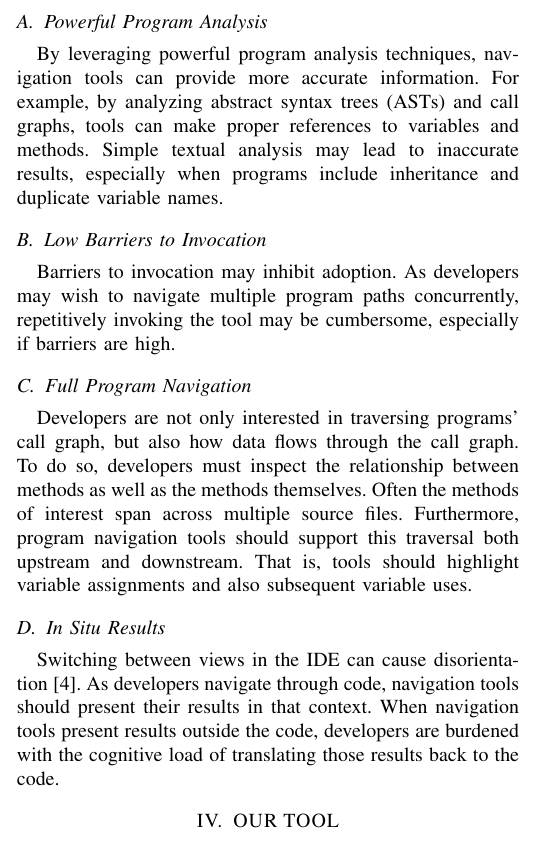
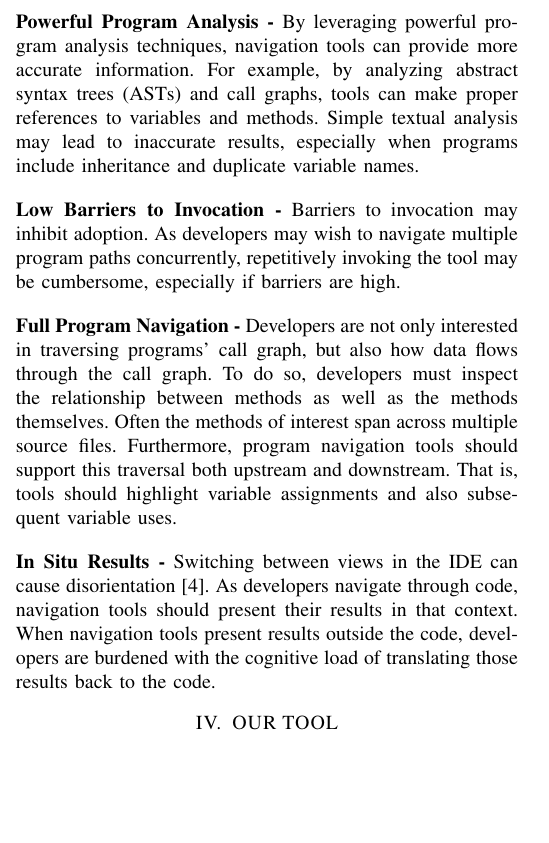
Before and after one commit to DeveloperLiberationFront/Program-Navigation-Plugin, a LaTeX paper (progNav Paper/progNav Paper.tex): part of one column of page 1 of 3, cut so that both start at the same text, the shorter picture padded with empty space. Compiled offline with pdfLaTeX; a missing font is replaced by an installed copy or a similar font; a LaTeX package or settings file that is missing is left out.

Commit message:
Reorg of design criteria

```diff
--- a/progNav Paper/progNav Paper.tex
+++ b/progNav Paper/progNav Paper.tex
@@ -79,23 +79,28 @@ Spoiler alert, none of the tools satisfy all of the principles.
 \label{DesignPrinciples}
 In this section we describe the design principles that we used to shape \toolName. We derived these design principles by evaluating the limitations of existing program navigation tools.
 
-\subsection{Powerful Program Analysis}
+\vspace{1em}
+\noindent\textbf{Powerful Program Analysis -}
 By leveraging powerful program analysis techniques, navigation tools can provide more accurate information.
 For example, by analyzing abstract syntax trees (ASTs) and call graphs, tools can make proper references to variables and methods.
 Simple textual analysis may lead to inaccurate results, especially when programs include inheritance and duplicate variable names.
 
-\subsection{Low Barriers to Invocation}
+\vspace{1em}
+\noindent\textbf{Low Barriers to Invocation -}
 Barriers to invocation may inhibit adoption.
 As developers may wish to navigate multiple program paths concurrently, repetitively invoking the tool may be cumbersome, especially if barriers are high.
 
-\subsection{Full Program Navigation}
+
+\vspace{1em}
+\noindent\textbf{Full Program Navigation -}
 Developers are not only interested in traversing programs' call graph, but also how data flows through the call graph.
 To do so, developers must inspect the relationship between methods as well as the methods themselves.
 Often the methods of interest span across multiple source files.
 Furthermore, program navigation tools should support this traversal both upstream and downstream.
 That is, tools should highlight variable assignments and also subsequent variable uses.
 
-\subsection{In Situ Results}
+\vspace{1em}
+\noindent\textbf{In Situ Results -}
 Switching between views in the IDE can cause disorientation~\cite{deAlwis2006disorient}. As developers navigate through code, navigation tools should present their results in that context.
 When navigation tools present results outside the code, developers are burdened with the cognitive load of translating those results back to the code.
 
```
